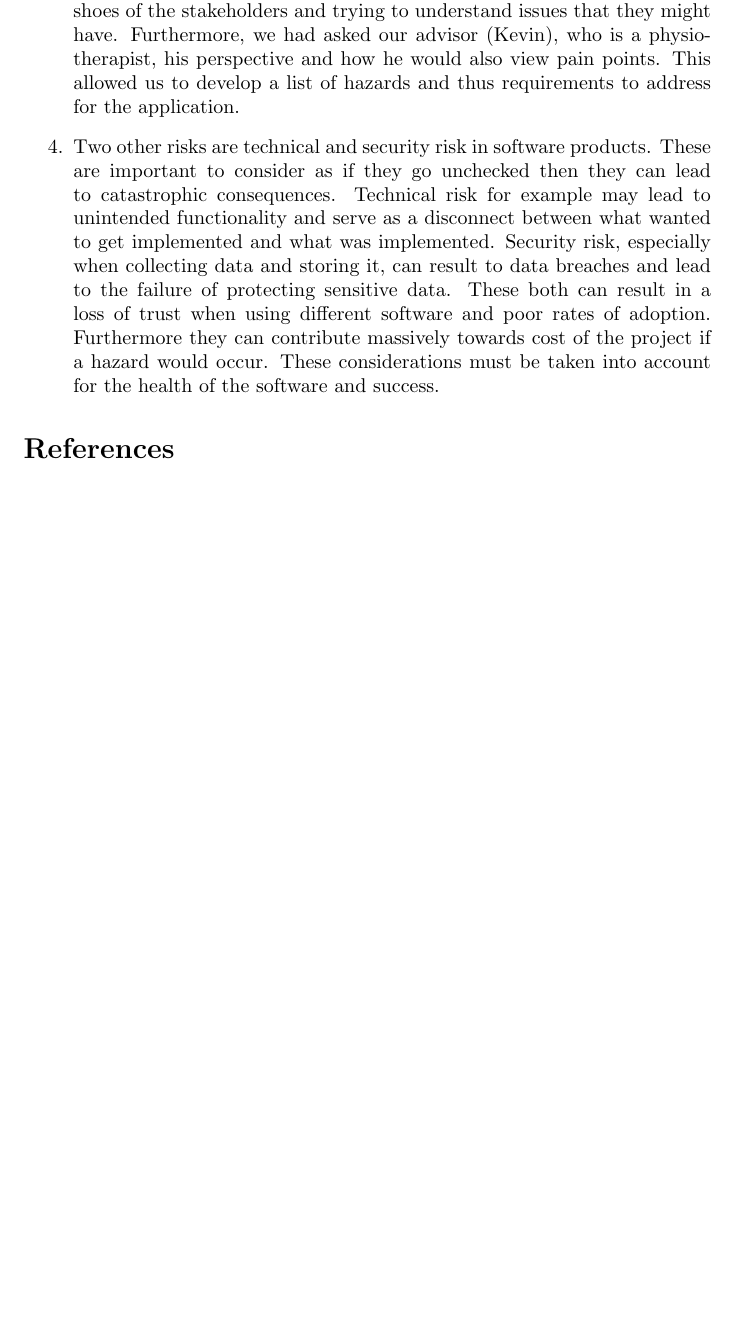
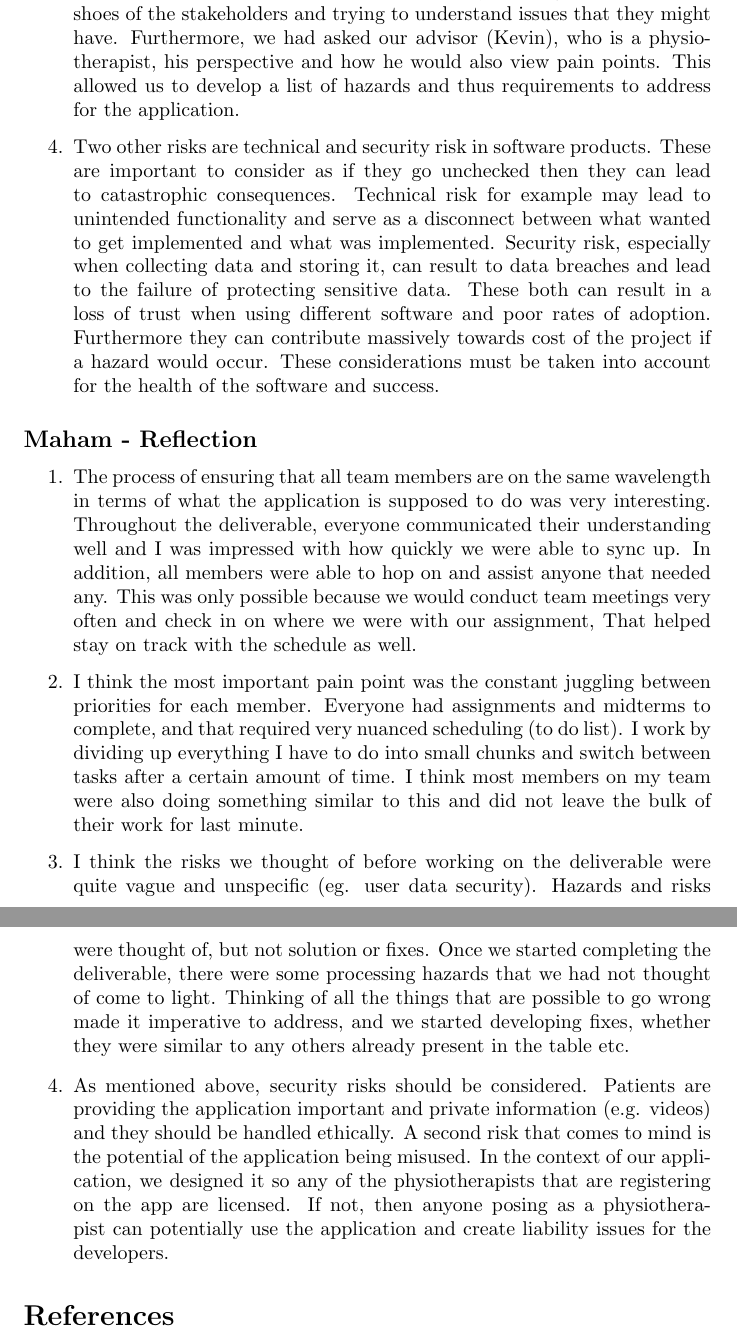
Before and after one commit to M9Huynh/technically-functional, a LaTeX document (docs/HazardAnalysis/HazardAnalysis.tex): part of page 20 of 20 before the commit and two parts of pages 20 and 21 of 21 after it, the two joined at a grey line, cut so that both start at the same text, the shorter picture padded with empty space. Compiled offline with pdfLaTeX.

Commit message:
added reflection

```diff
--- a/docs/HazardAnalysis/HazardAnalysis.tex
+++ b/docs/HazardAnalysis/HazardAnalysis.tex
@@ -586,6 +587,14 @@ The requirements that will be implemented in the future include:
 
 \end{enumerate}
 
+\subsection*{Maham - Reflection}
+\begin{enumerate}
+    \item The process of ensuring that all team members are on the same wavelength in terms of what the application is supposed to do was very interesting. Throughout the deliverable, everyone communicated their understanding well and I was impressed with how quickly we were able to sync up. In addition, all members were able to hop on and assist anyone that needed any. This was only possible because we would conduct team meetings very often and check in on where we were with our assignment, That helped stay on track with the schedule as well.
+     \item I think the most important pain point was the constant juggling between priorities for each member. Everyone had assignments and midterms to complete, and that required very nuanced scheduling (to do list). I work by dividing up everything I have to do into small chunks and switch between tasks after a certain amount of time. I think most members on my team were also doing something similar to this and did not leave the bulk of their work for last minute.
+    \item I think the risks we thought of before working on the deliverable were quite vague and unspecific (eg. user data security). Hazards and risks were thought of, but not solution or fixes. Once we started completing the deliverable, there were some processing hazards that we had not thought of come to light. Thinking of all the things that are possible to go wrong made it imperative to address, and we started developing fixes, whether they were similar to any others already present in the table etc.
+    \item As mentioned above, security risks should be considered. Patients are providing the application important and private information (e.g. videos) and they should be handled ethically. A second risk that comes to mind is the potential of the application being misused. In the context of our application, we designed it so any of the physiotherapists that are registering on the app are licensed. If not, then anyone posing as a physiotherapist can potentially use the application and create liability issues for the developers.
+
+\end{enumerate}
 
 \bibliographystyle {plainnat}
 \bibliography{../../refs/References}
```
Also changed, not shown: docs/HazardAnalysis/HazardAnalysis.pdf, docs/HazardAnalysis/HazardAnalysis.tex (1 more changed lines).
